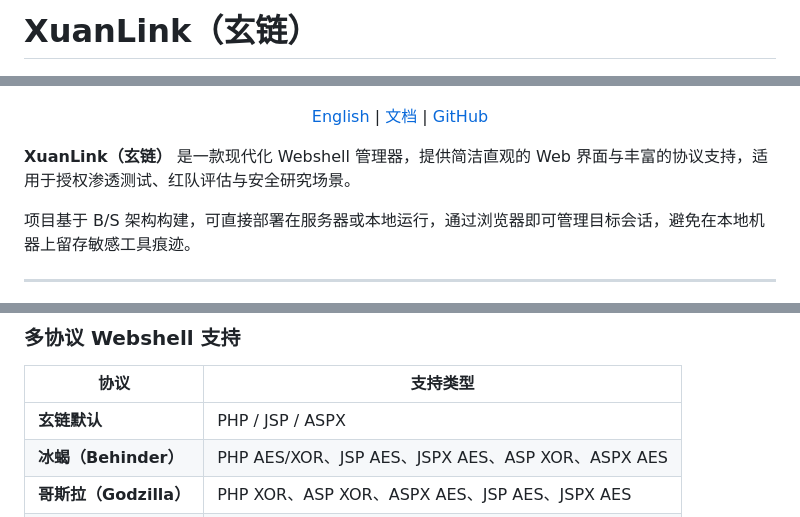
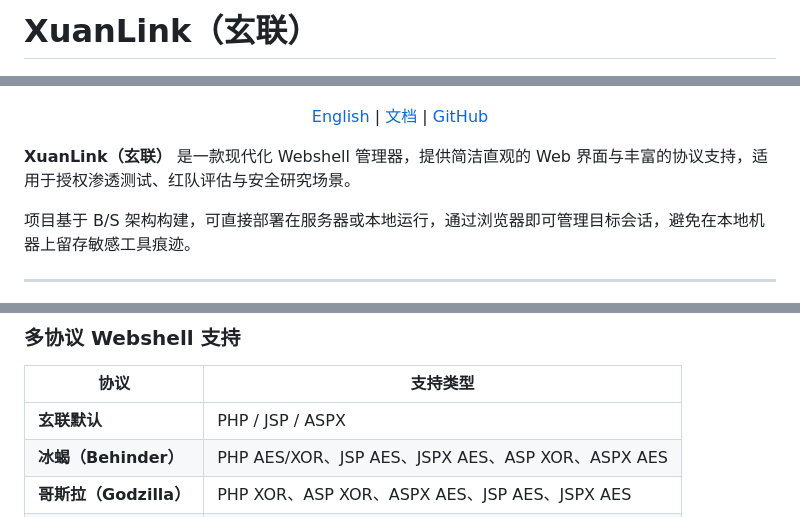
Before and after one commit to Alex-LILY/XuanLink, a Markdown page: README.md, 3 parts joined by grey strips. Rendered like a GitHub page.

```diff
--- a/README.md
+++ b/README.md
@@ -1,4 +1,4 @@
-# XuanLink（玄链）
+# XuanLink（玄联）
 
 <p align="center">
   <img src="./assets/preview-files.png" alt="XuanLink 主界面" width="80%">
@@ -10,7 +10,7 @@
   <a href="https://github.com/Alex-LILY/XuanLink">GitHub</a>
 </p>
 
-**XuanLink（玄链）** 是一款现代化 Webshell 管理器，提供简洁直观的 Web 界面与丰富的协议支持，适用于授权渗透测试、红队评估与安全研究场景。
+**XuanLink（玄联）** 是一款现代化 Webshell 管理器，提供简洁直观的 Web 界面与丰富的协议支持，适用于授权渗透测试、红队评估与安全研究场景。
 
 项目基于 B/S 架构构建，可直接部署在服务器或本地运行，通过浏览器即可管理目标会话，避免在本地机器上留存敏感工具痕迹。
 
@@ -54,7 +54,7 @@
 
 | 协议 | 支持类型 |
 |------|---------|
-| **玄链默认** | PHP / JSP / ASPX |
+| **玄联默认** | PHP / JSP / ASPX |
 | **冰蝎（Behinder）** | PHP AES/XOR、JSP AES、JSPX AES、ASP XOR、ASPX AES |
 | **哥斯拉（Godzilla）** | PHP XOR、ASP XOR、ASPX AES、JSP AES、JSPX AES |
 | **Linux 命令** | 直接命令执行 |
```
Also changed, not shown: other parts of README.md (+10 -10 lines).
